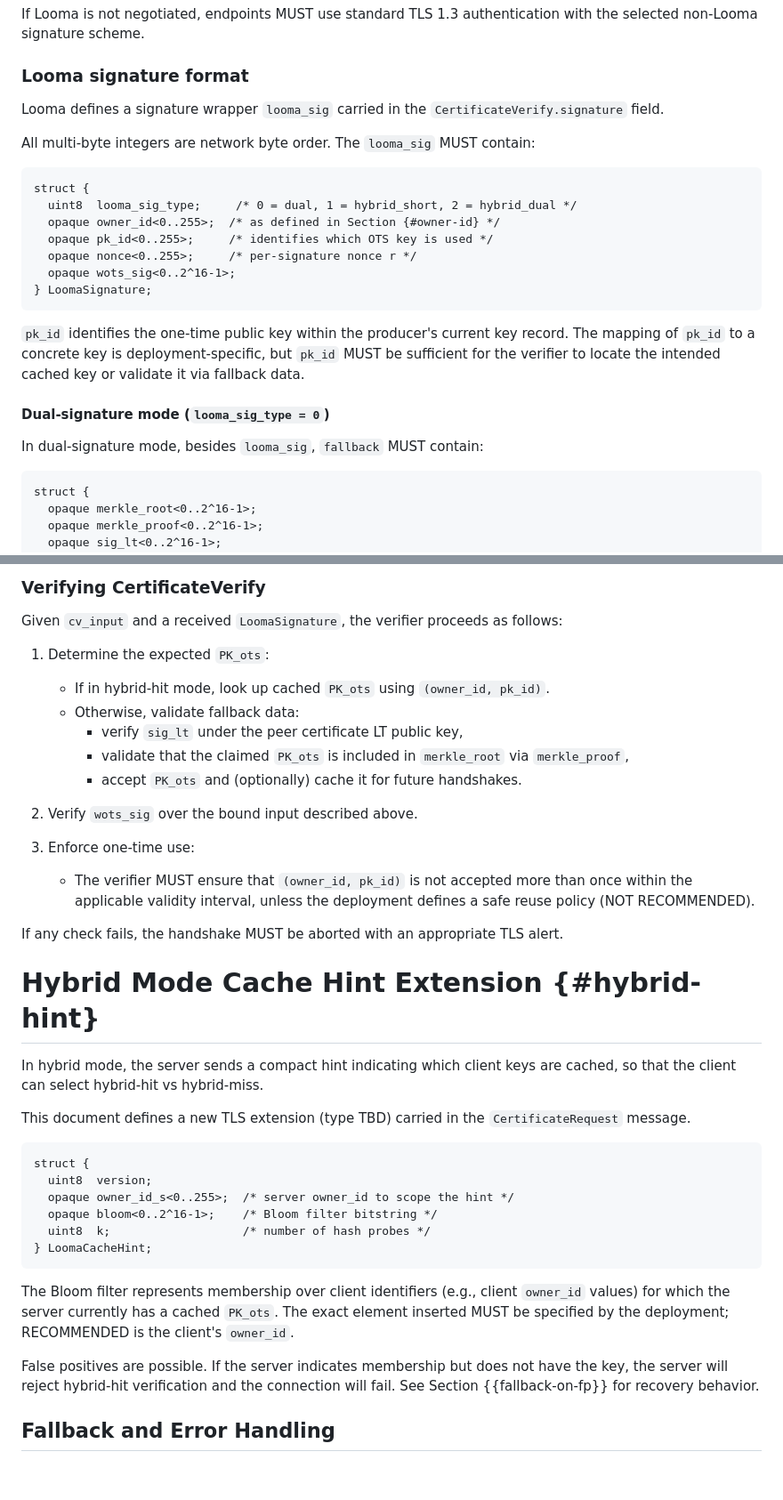
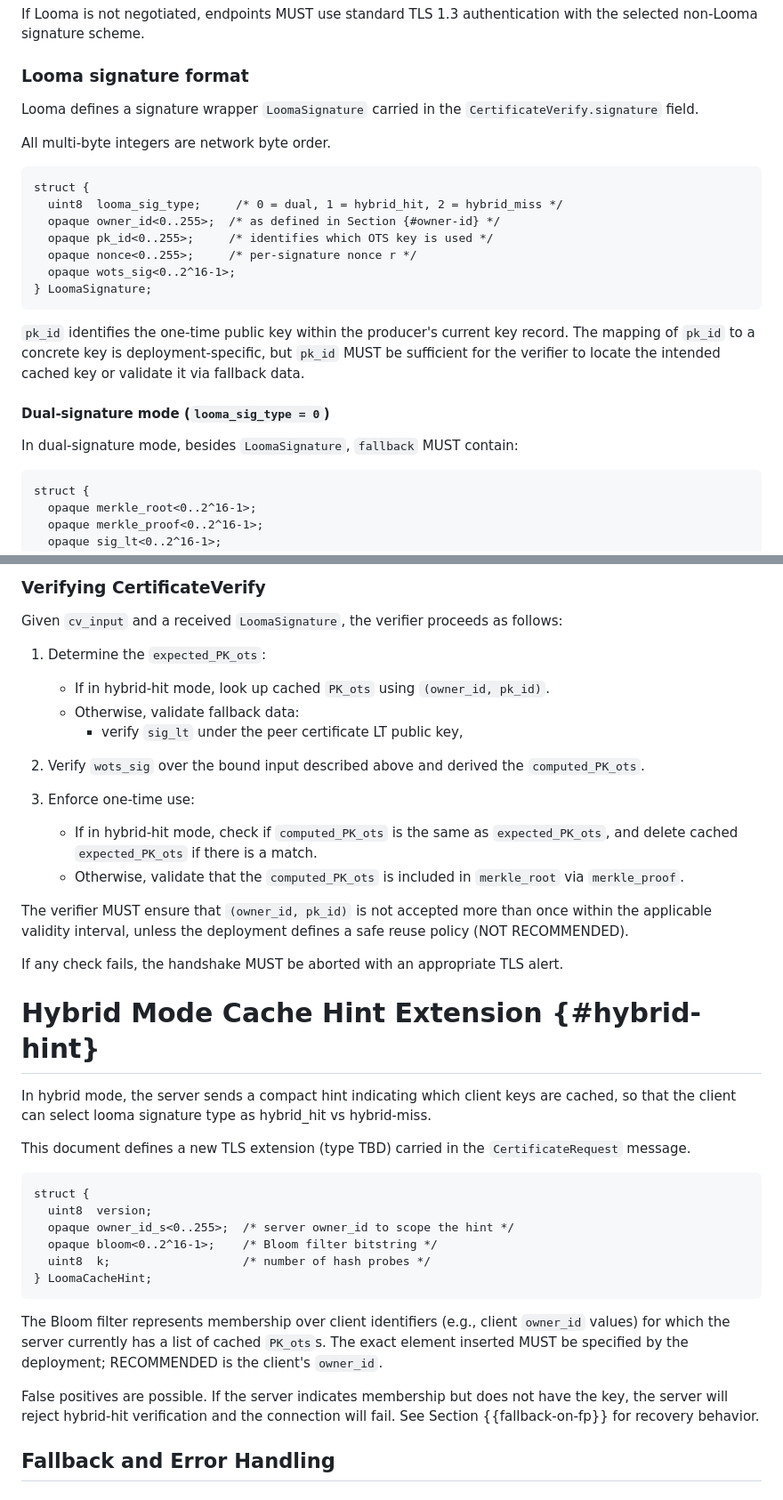
Before and after one commit to uoenoplab/looma-id, a Markdown page: draft-ma-cfrg-looma-00.md, 2 parts joined by grey strips. Shown at 89% size. Rendered like a GitHub page.

Commit message:
all updates

```diff
--- a/draft-ma-cfrg-looma-00.md
+++ b/draft-ma-cfrg-looma-00.md
@@ -272,13 +272,13 @@ selected non-Looma signature scheme.
 
 ### Looma signature format
 
-Looma defines a signature wrapper `looma_sig` carried in the `CertificateVerify.signature` field.
+Looma defines a signature wrapper `LoomaSignature` carried in the `CertificateVerify.signature` field.
 
-All multi-byte integers are network byte order. The `looma_sig` MUST contain:
+All multi-byte integers are network byte order.
 
 ~~~text
 struct {
-  uint8  looma_sig_type;     /* 0 = dual, 1 = hybrid_short, 2 = hybrid_dual */
+  uint8  looma_sig_type;     /* 0 = dual, 1 = hybrid_hit, 2 = hybrid_miss */
   opaque owner_id<0..255>;  /* as defined in Section {#owner-id} */
   opaque pk_id<0..255>;     /* identifies which OTS key is used */
   opaque nonce<0..255>;     /* per-signature nonce r */
@@ -292,7 +292,7 @@ to locate the intended cached key or validate it via fallback data.
 
 #### Dual-signature mode (`looma_sig_type = 0`)
 
-In dual-signature mode, besides `looma_sig`, `fallback` MUST contain:
+In dual-signature mode, besides `LoomaSignature`, `fallback` MUST contain:
 
 ~~~text
 struct {
@@ -345,25 +345,25 @@ and carries `(nonce, pk_id)` alongside the signature; this document adopts expli
 
 Given `cv_input` and a received `LoomaSignature`, the verifier proceeds as follows:
 
-1. Determine the expected `PK_ots`:
+1. Determine the `expected_PK_ots`:
    * If in hybrid-hit mode, look up cached `PK_ots` using `(owner_id, pk_id)`.
    * Otherwise, validate fallback data:
      * verify `sig_lt` under the peer certificate LT public key,
-     * validate that the claimed `PK_ots` is included in `merkle_root` via `merkle_proof`,
-     * accept `PK_ots` and (optionally) cache it for future handshakes.
 
-2. Verify `wots_sig` over the bound input described above.
+2. Verify `wots_sig` over the bound input described above and derived the `computed_PK_ots`.
 
 3. Enforce one-time use:
-   * The verifier MUST ensure that `(owner_id, pk_id)` is not accepted more than once within the
-     applicable validity interval, unless the deployment defines a safe reuse policy (NOT RECOMMENDED).
+   * If in hybrid-hit mode, check if `computed_PK_ots` is the same as `expected_PK_ots`, and delete cached `expected_PK_ots` if there is a match.
+   * Otherwise, validate that the `computed_PK_ots` is included in `merkle_root` via `merkle_proof`.
+
+The verifier MUST ensure that `(owner_id, pk_id)` is not accepted more than once within the applicable validity interval, unless the deployment defines a safe reuse policy (NOT RECOMMENDED).
 
 If any check fails, the handshake MUST be aborted with an appropriate TLS alert.
 
 # Hybrid Mode Cache Hint Extension {#hybrid-hint}
 
 In hybrid mode, the server sends a compact hint indicating which client keys are cached, so that
-the client can select hybrid-hit vs hybrid-miss.
+the client can select looma signature type as hybrid_hit vs hybrid-miss.
 
 This document defines a new TLS extension (type TBD) carried in the `CertificateRequest` message.
 
@@ -376,13 +376,9 @@ struct {
 } LoomaCacheHint;
 ~~~
 
-The Bloom filter represents membership over client identifiers (e.g., client `owner_id` values)
-for which the server currently has a cached `PK_ots`. The exact element inserted MUST be specified
-by the deployment; RECOMMENDED is the client's `owner_id`.
+The Bloom filter represents membership over client identifiers (e.g., client `owner_id` values) for which the server currently has a list of cached `PK_ots`s. The exact element inserted MUST be specified by the deployment; RECOMMENDED is the client's `owner_id`.
 
-False positives are possible. If the server indicates membership but does not have the key, the
-server will reject hybrid-hit verification and the connection will fail. See Section {{fallback-on-fp}}
-for recovery behavior.
+False positives are possible. If the server indicates membership but does not have the key, the server will reject hybrid-hit verification and the connection will fail. See Section {{fallback-on-fp}} for recovery behavior.
 
 ## Fallback and Error Handling
 
```
Also changed, not shown: other parts of draft-ma-cfrg-looma-00.md (+5 -11 lines).
